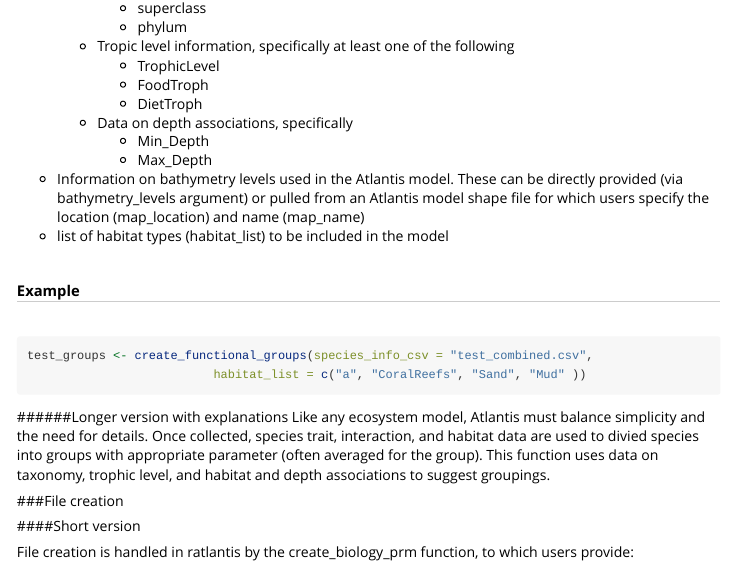
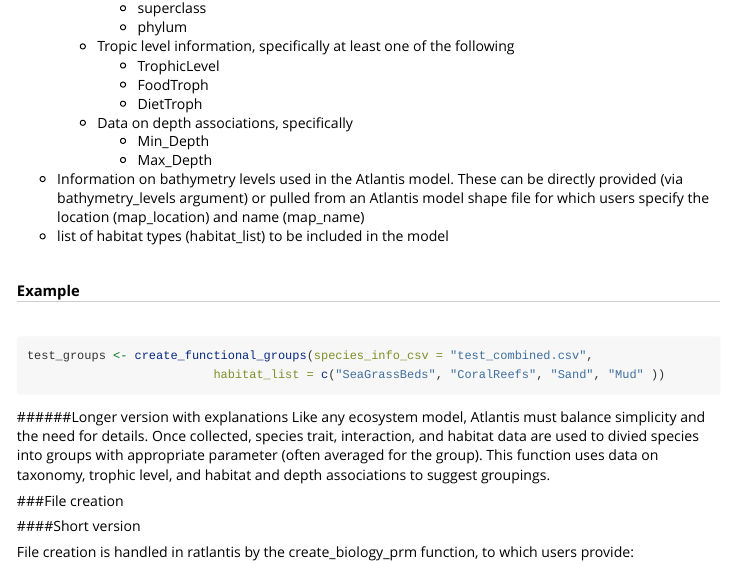
Before and after one commit to r4atlantis/ratlantis, an R Markdown document (vignettes/ratlantis_vignette.Rmd): the page in a window 1100 px wide, from 4740 px down. Rendered offline with R 4.5, knitr and Pandoc, with nearby package versions.

Commit message:
changed error in roxygen code for create_Functional_groups;  updated vignette

````diff
--- a/files to translate.txt
+++ b/files to translate.txt
@@ -1,5 +1,5 @@
 Files to translate
-note from emily
+
 *Completed
   *rbgmeriser
   *gather_data_for_species
--- a/vignettes/ratlantis_vignette.Rmd
+++ b/vignettes/ratlantis_vignette.Rmd
@@ -329,7 +329,7 @@ for which users specify the location (map_location) and name (map_name)
 
 ```r
 test_groups <- create_functional_groups(species_info_csv = "test_combined.csv",
-                          habitat_list = c("a", "CoralReefs", "Sand", "Mud" ))
+                          habitat_list = c("SeaGrassBeds", "CoralReefs", "Sand", "Mud" ))
 ```
 
 ######Longer version with explanations
````
Also changed, not shown: R/create_functional_groups.R (+4 -4 lines).
